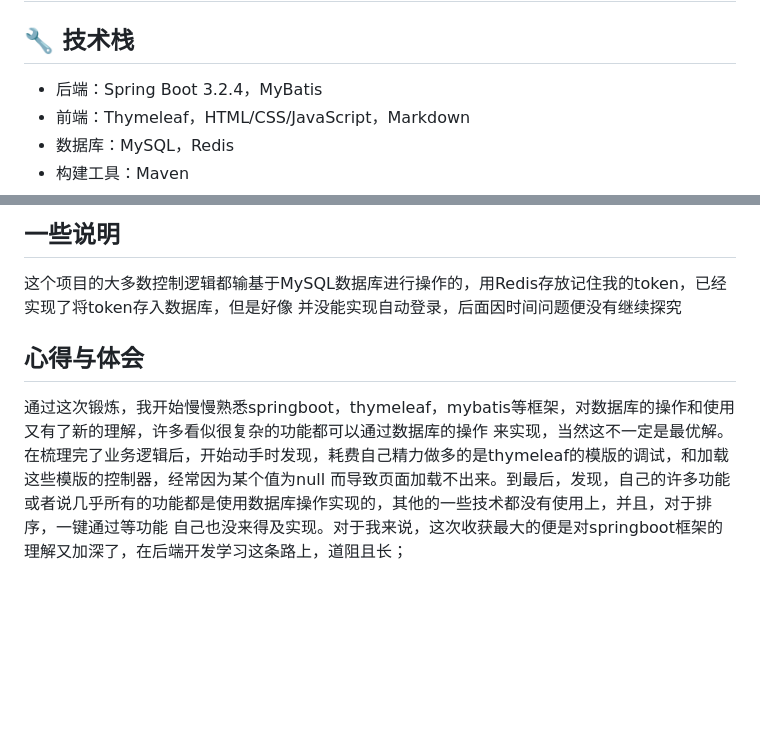
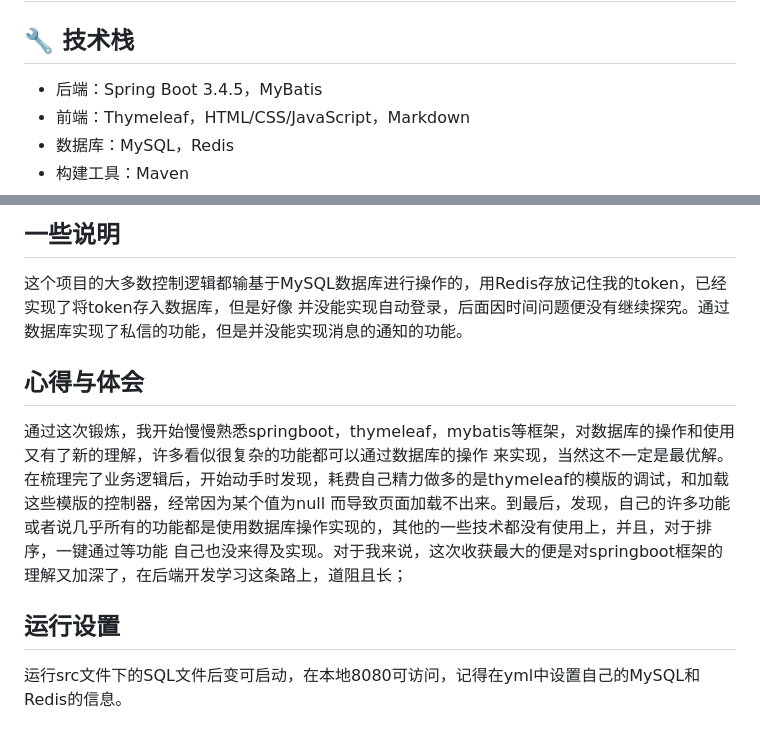
Before and after one commit to thegoose2/bluemountin, a Markdown page: README.md, 2 parts joined by grey strips. Rendered like a GitHub page; blank space fills up the shorter version.

```diff
--- a/README.md
+++ b/README.md
@@ -3,7 +3,7 @@
 ## 项目名称：bolock（个人博客系统）
 
 ## 🔧 技术栈
-- 后端：Spring Boot 3.2.4，MyBatis
+- 后端：Spring Boot 3.4.5，MyBatis
 - 前端：Thymeleaf，HTML/CSS/JavaScript，Markdown
 - 数据库：MySQL，Redis
 - 构建工具：Maven
@@ -36,10 +36,13 @@ js中，comment控制的是文章详情页的操作逻辑，也就是点击阅
 
 ## 一些说明
 这个项目的大多数控制逻辑都输基于MySQL数据库进行操作的，用Redis存放记住我的token，已经实现了将token存入数据库，但是好像
-并没能实现自动登录，后面因时间问题便没有继续探究
+并没能实现自动登录，后面因时间问题便没有继续探究。通过数据库实现了私信的功能，但是并没能实现消息的通知的功能。
 
 ## 心得与体会
 通过这次锻炼，我开始慢慢熟悉springboot，thymeleaf，mybatis等框架，对数据库的操作和使用又有了新的理解，许多看似很复杂的功能都可以通过数据库的操作
 来实现，当然这不一定是最优解。在梳理完了业务逻辑后，开始动手时发现，耗费自己精力做多的是thymeleaf的模版的调试，和加载这些模版的控制器，经常因为某个值为null
 而导致页面加载不出来。到最后，发现，自己的许多功能或者说几乎所有的功能都是使用数据库操作实现的，其他的一些技术都没有使用上，并且，对于排序，一键通过等功能
 自己也没来得及实现。对于我来说，这次收获最大的便是对springboot框架的理解又加深了，在后端开发学习这条路上，道阻且长；
+
+## 运行设置
+运行src文件下的SQL文件后变可启动，在本地8080可访问，记得在yml中设置自己的MySQL和Redis的信息。
```
